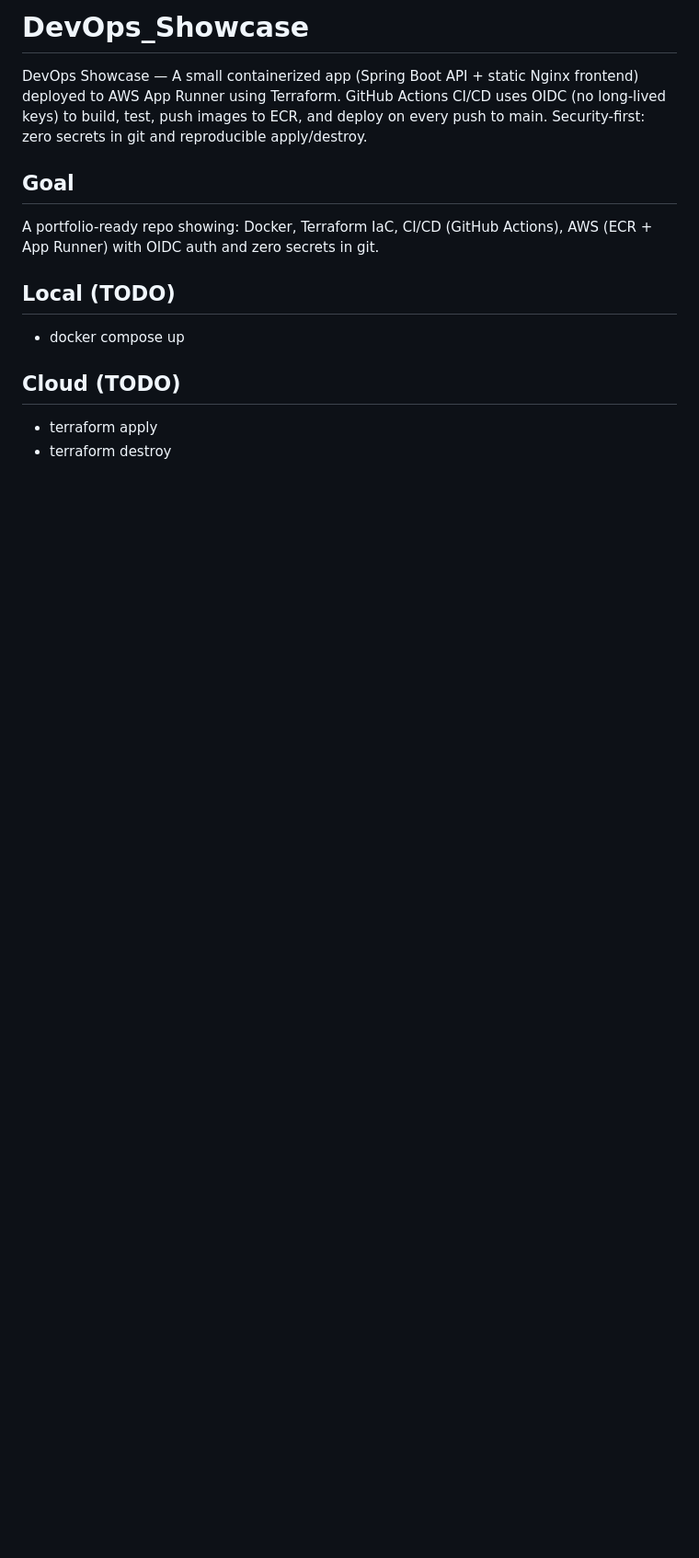
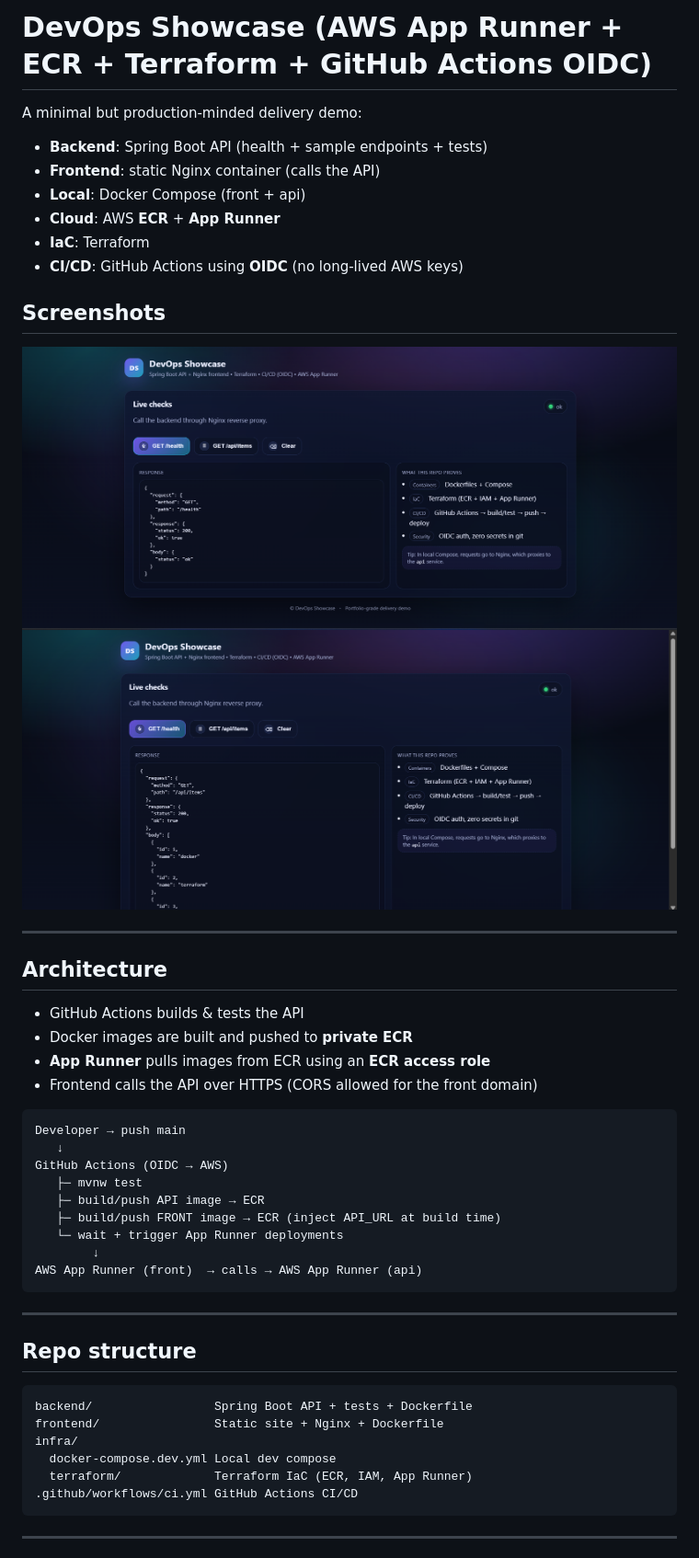
Before and after one commit to ZMehdiDev/DevOps_Showcase, a Markdown page: README.md, the part around the change printed below. Shown: that part at 92% size. Drawn GitHub-style; pictures changed too: docs/image1.png (added), docs/image2.png (added); blank space fills up the shorter version.

Commit message:
README completion

````diff
--- a/README.md
+++ b/README.md
@@ -1,12 +1,51 @@
-# DevOps_Showcase
-DevOps Showcase — A small containerized app (Spring Boot API + static Nginx frontend) deployed to AWS App Runner using Terraform. GitHub Actions CI/CD uses OIDC (no long-lived keys) to build, test, push images to ECR, and deploy on every push to main. Security-first: zero secrets in git and reproducible apply/destroy.
+# DevOps Showcase (AWS App Runner + ECR + Terraform + GitHub Actions OIDC)
 
-## Goal
-A portfolio-ready repo showing: Docker, Terraform IaC, CI/CD (GitHub Actions), AWS (ECR + App Runner) with OIDC auth and zero secrets in git.
+A minimal but production-minded delivery demo:
+- **Backend**: Spring Boot API (health + sample endpoints + tests)
+- **Frontend**: static Nginx container (calls the API)
+- **Local**: Docker Compose (front + api)
+- **Cloud**: AWS **ECR** + **App Runner**
+- **IaC**: Terraform
+- **CI/CD**: GitHub Actions using **OIDC** (no long-lived AWS keys)
 
-## Local (TODO)
-- docker compose up
+## Screenshots
 
-## Cloud (TODO)
-- terraform apply
-- terraform destroy
+![image1](./docs/image1.png)
+![image2](./docs/image2.png)
+
+---
+
+## Architecture
+
+- GitHub Actions builds & tests the API
+- Docker images are built and pushed to **private ECR**
+- **App Runner** pulls images from ECR using an **ECR access role**
+- Frontend calls the API over HTTPS (CORS allowed for the front domain)
+
+```
+Developer → push main
+   ↓
+GitHub Actions (OIDC → AWS)
+   ├─ mvnw test
+   ├─ build/push API image → ECR
+   ├─ build/push FRONT image → ECR (inject API_URL at build time)
+   └─ wait + trigger App Runner deployments
+        ↓
+AWS App Runner (front)  → calls → AWS App Runner (api)
+```
+
+---
+
+## Repo structure
+
+```
+backend/                 Spring Boot API + tests + Dockerfile
+frontend/                Static site + Nginx + Dockerfile
+infra/
+  docker-compose.dev.yml Local dev compose
+  terraform/             Terraform IaC (ECR, IAM, App Runner)
+.github/workflows/ci.yml GitHub Actions CI/CD
+```
+
+---
+
````
Also changed, not shown: other parts of README.md (+119 -0 lines).
